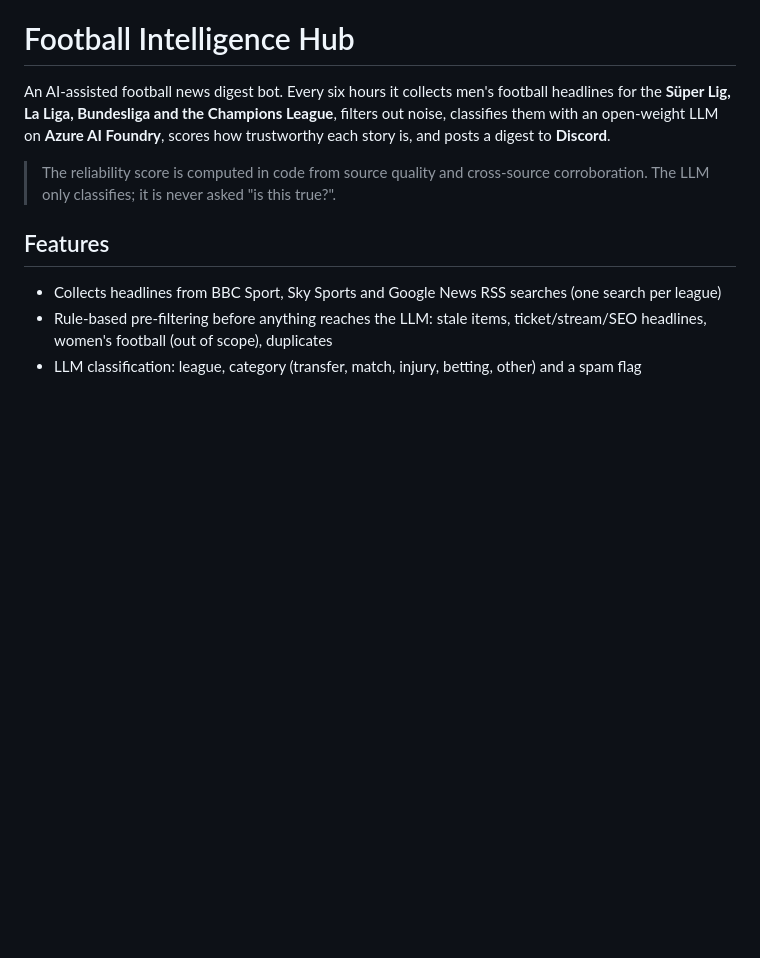
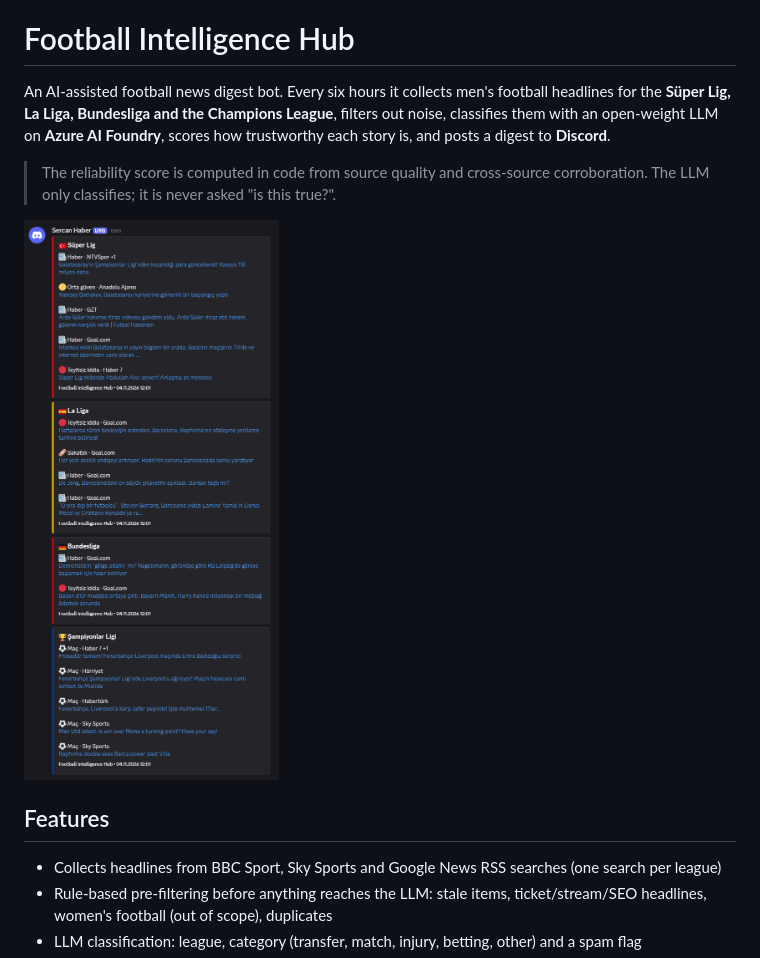
Before and after one commit to Sercansoy/football-intelligence-hub, a Markdown page: README.md, the part around the change. Rendered like a GitHub page; pictures changed too: docs/discord-digest.png (added); blank space fills up the shorter version.

Commit message:
Add Discord digest screenshot to README

```diff
--- a/README.md
+++ b/README.md
@@ -4,6 +4,7 @@ An AI-assisted football news digest bot. Every six hours it collects men's footb
 
 > The reliability score is computed in code from source quality and cross-source corroboration. The LLM only classifies; it is never asked "is this true?".
 
+![Discord digest example](docs/discord-digest.png)
 ## Features
 
 - Collects headlines from BBC Sport, Sky Sports and Google News RSS searches (one search per league)
```
